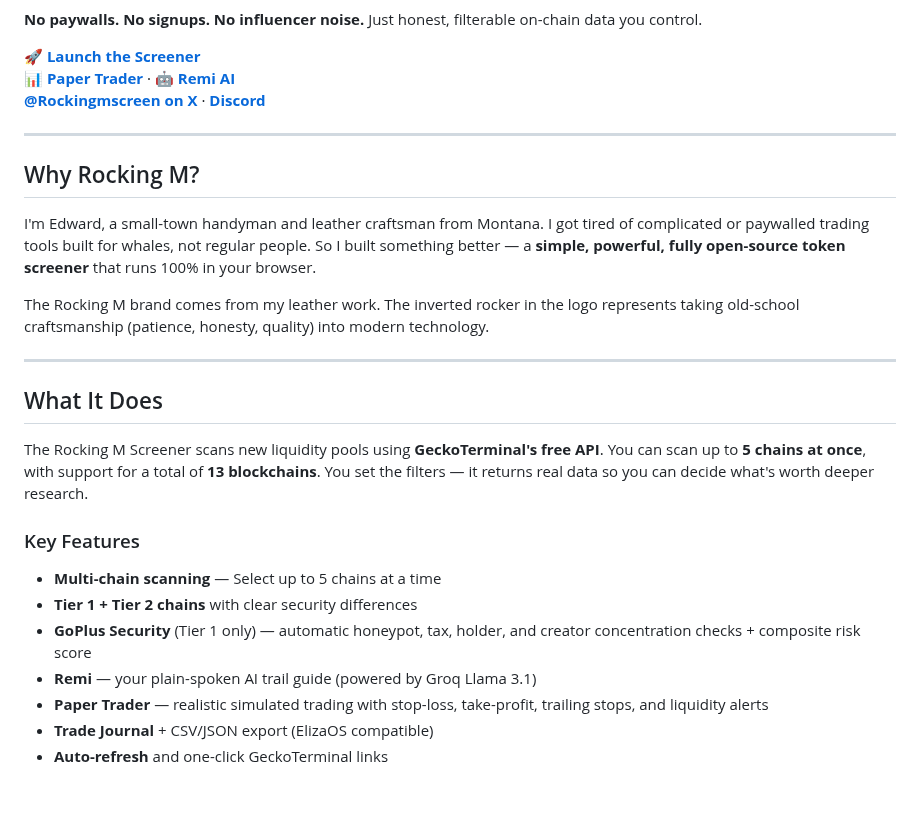
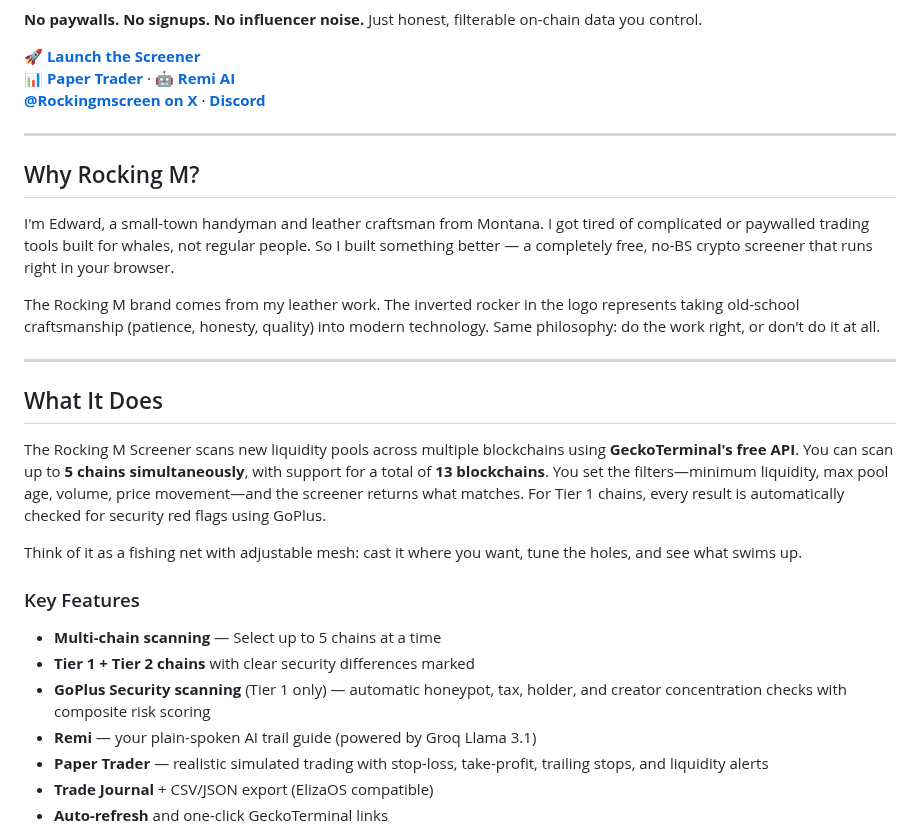
Before and after one commit to RockingMScreener/rocking-m-screener, a Markdown page: README.md, the part around one of its changes. Drawn GitHub-style; blank space fills up the shorter version.

```diff
--- a/README.md
+++ b/README.md
@@ -19,20 +19,23 @@
 
 ## Why Rocking M?
 
-I'm Edward, a small-town handyman and leather craftsman from Montana. I got tired of complicated or paywalled trading tools built for whales, not regular people. So I built something better — a **simple, powerful, fully open-source token screener** that runs 100% in your browser.
+I'm Edward, a small-town handyman and leather craftsman from Montana. I got tired of complicated or paywalled trading tools built for whales, not regular people. So I built something better — a completely free, no-BS crypto screener that runs right in your browser.
 
-The Rocking M brand comes from my leather work. The inverted rocker in the logo represents taking old-school craftsmanship (patience, honesty, quality) into modern technology.
+The Rocking M brand comes from my leather work. The inverted rocker in the logo represents taking old-school craftsmanship (patience, honesty, quality) into modern technology. Same philosophy: do the work right, or don't do it at all.
 
 ---
 
 ## What It Does
 
-The Rocking M Screener scans new liquidity pools using **GeckoTerminal's free API**. You can scan up to **5 chains at once**, with support for a total of **13 blockchains**. You set the filters — it returns real data so you can decide what's worth deeper research.
+The Rocking M Screener scans new liquidity pools across multiple blockchains using **GeckoTerminal's free API**. You can scan up to **5 chains simultaneously**, with support for a total of **13 blockchains**. You set the filters—minimum liquidity, max pool age, volume, price movement—and the screener returns what matches. For Tier 1 chains, every result is automatically checked for security red flags using GoPlus.
+
+Think of it as a fishing net with adjustable mesh: cast it where you want, tune the holes, and see what swims up.
 
 ### Key Features
+
 - **Multi-chain scanning** — Select up to 5 chains at a time
-- **Tier 1 + Tier 2 chains** with clear security differences
-- **GoPlus Security** (Tier 1 only) — automatic honeypot, tax, holder, and creator concentration checks + composite risk score
+- **Tier 1 + Tier 2 chains** with clear security differences marked
+- **GoPlus Security scanning** (Tier 1 only) — automatic honeypot, tax, holder, and creator concentration checks with composite risk scoring
 - **Remi** — your plain-spoken AI trail guide (powered by Groq Llama 3.1)
 - **Paper Trader** — realistic simulated trading with stop-loss, take-profit, trailing stops, and liquidity alerts
 - **Trade Journal** + CSV/JSON export (ElizaOS compatible)
```
Also changed, not shown: other parts of README.md (+66 -41 lines).
